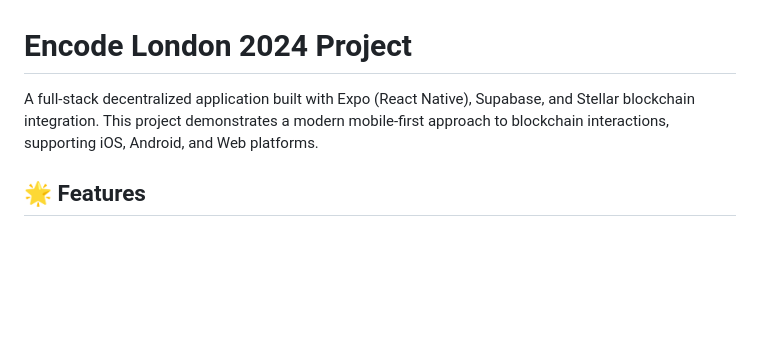
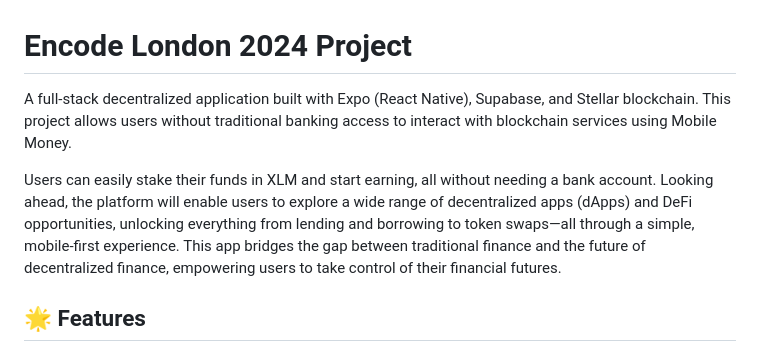
Before and after one commit to arthur-wronski/encode-london-2024, a Markdown page: README.md, the part around the change. Drawn GitHub-style; blank space fills up the shorter version.

```diff
--- a/README.md
+++ b/README.md
@@ -1,6 +1,8 @@
 # Encode London 2024 Project
 
-A full-stack decentralized application built with Expo (React Native), Supabase, and Stellar blockchain integration. This project demonstrates a modern mobile-first approach to blockchain interactions, supporting iOS, Android, and Web platforms.
+A full-stack decentralized application built with Expo (React Native), Supabase, and Stellar blockchain. This project allows users without traditional banking access to interact with blockchain services using Mobile Money.
+
+Users can easily stake their funds in XLM and start earning, all without needing a bank account. Looking ahead, the platform will enable users to explore a wide range of decentralized apps (dApps) and DeFi opportunities, unlocking everything from lending and borrowing to token swaps—all through a simple, mobile-first experience. This app bridges the gap between traditional finance and the future of decentralized finance, empowering users to take control of their financial futures.
 
 ## 🌟 Features
 
```
